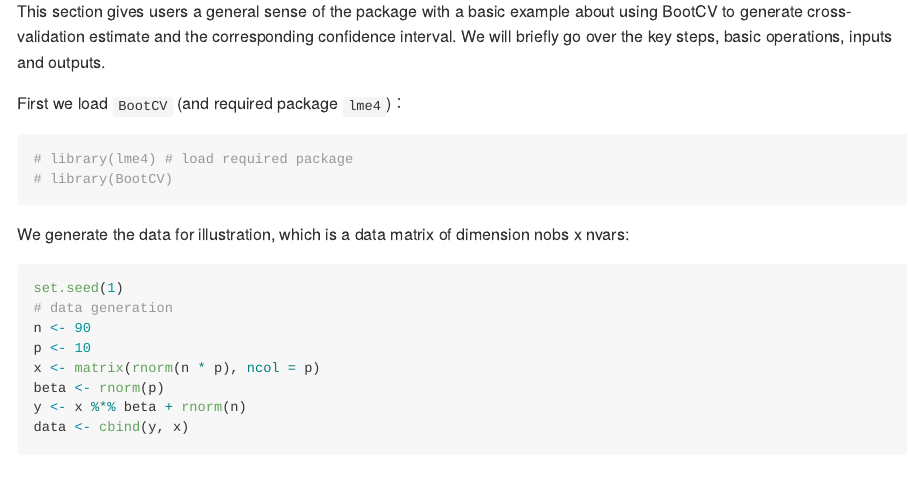
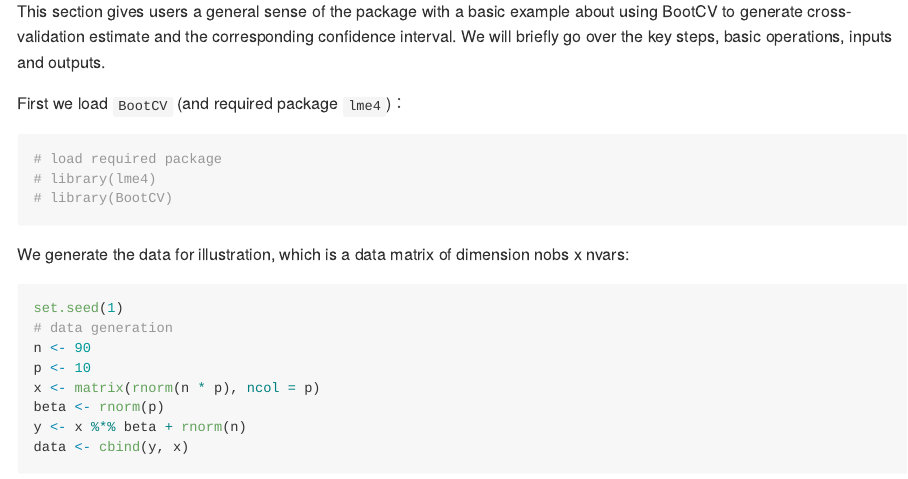
Before and after one commit to distant-spring/BootCV, an R Markdown document (README.Rmd): the page in a window 1100 px wide, from 680 px down. Rendered offline with R 4.5, knitr and Pandoc, with nearby package versions.

Commit message:
docs: update description

````diff
--- a/README.Rmd
+++ b/README.Rmd
@@ -45,7 +45,8 @@
 First we load `BootCV` (and required package `lme4`)：
 
 ```{r}
-# library(lme4) # load required package
+# load required package
+# library(lme4)
 # library(BootCV)
 ```
 
````
Also changed, not shown: README.md, 10 other files.
